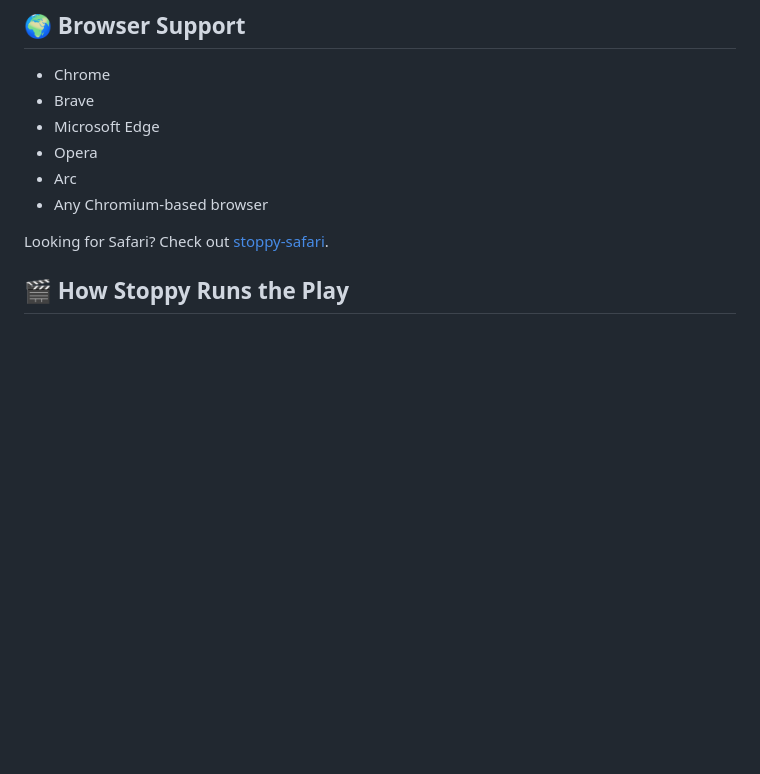
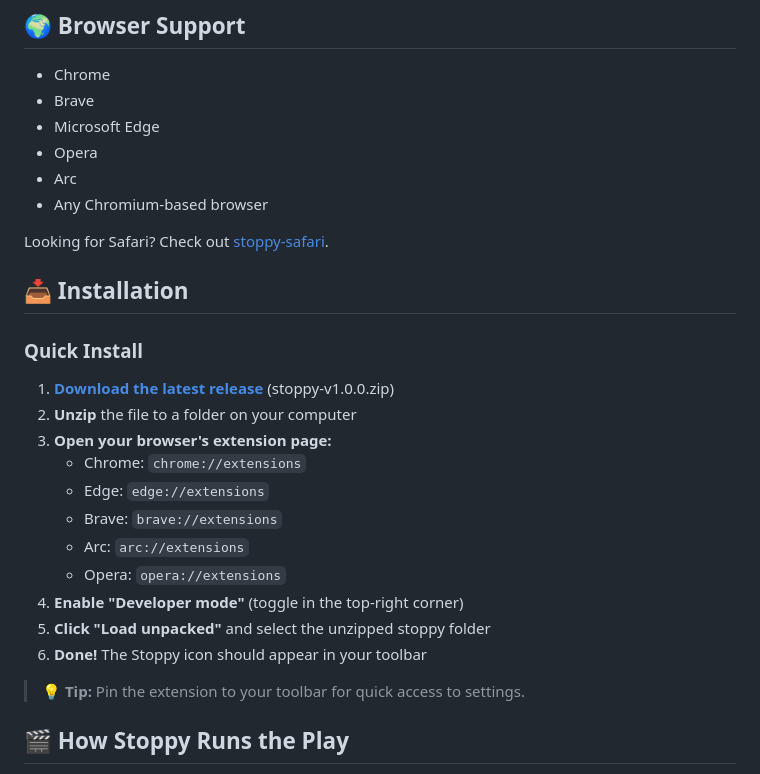
Before and after one commit to suryanshkushwaha/stoppy-chromium, a Markdown page: README.md, the part around the change. GitHub-like rendering; blank space fills up the shorter version.

```diff
--- a/README.md
+++ b/README.md
@@ -36,6 +36,24 @@
 - Any Chromium-based browser
 
 Looking for Safari? Check out [stoppy-safari](https://github.com/suryanshkushwaha/stoppy-safari/).
+
+## 📥 Installation
+
+### Quick Install
+
+1. **[Download the latest release](https://github.com/suryanshkushwaha/stoppy-chromium/releases/download/v1.0.0/stoppy-v1.0.0.zip)** (stoppy-v1.0.0.zip)
+2. **Unzip** the file to a folder on your computer
+3. **Open your browser's extension page:**
+   - Chrome: `chrome://extensions`
+   - Edge: `edge://extensions`
+   - Brave: `brave://extensions`
+   - Arc: `arc://extensions`
+   - Opera: `opera://extensions`
+4. **Enable "Developer mode"** (toggle in the top-right corner)
+5. **Click "Load unpacked"** and select the unzipped stoppy folder
+6. **Done!** The Stoppy icon should appear in your toolbar
+
+> 💡 **Tip:** Pin the extension to your toolbar for quick access to settings.
 
 ## 🎬 How Stoppy Runs the Play
 1. You're watching Netflix and the episode ends.
```
